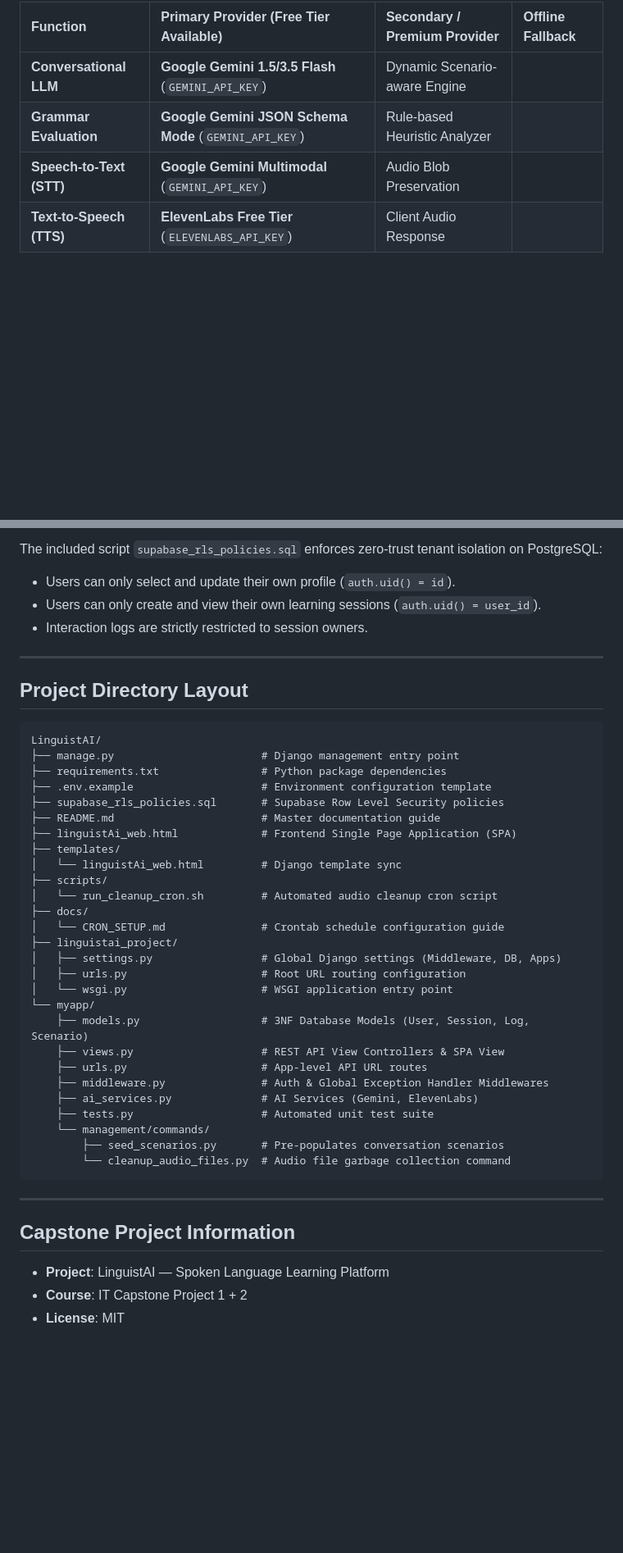
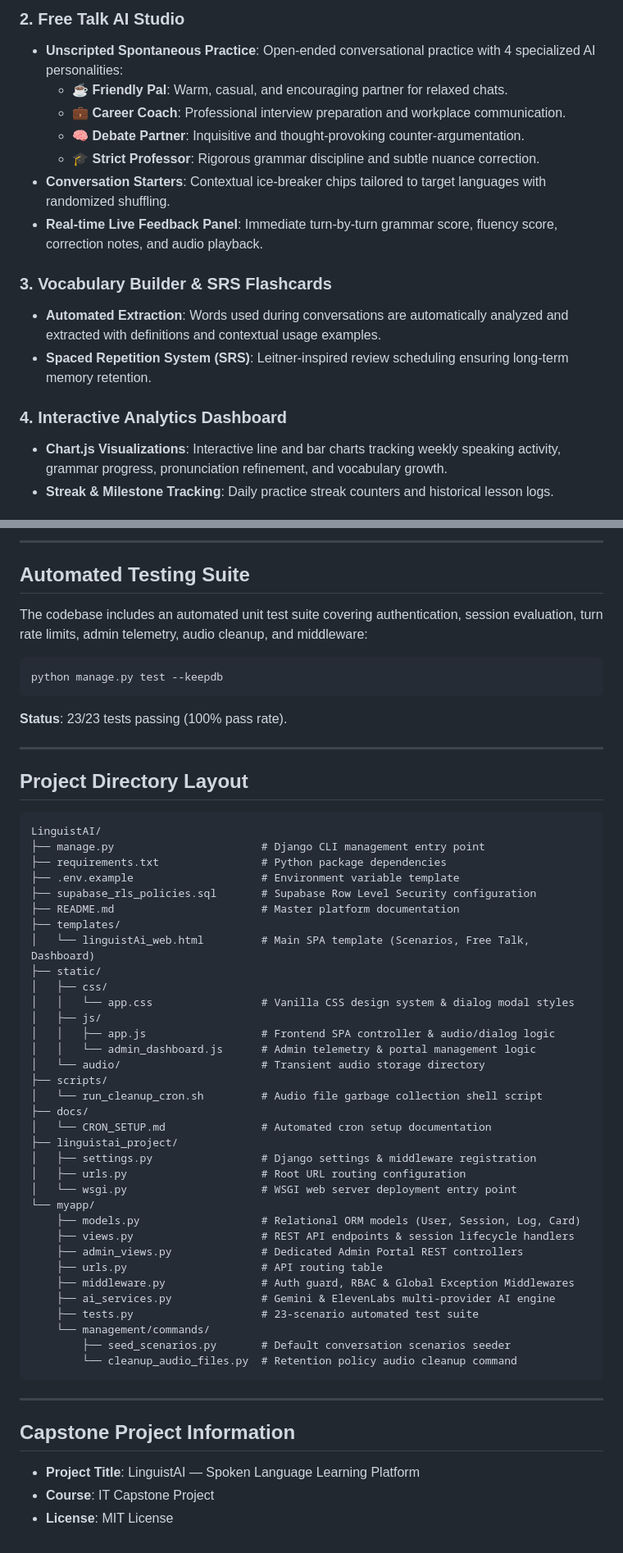
Before and after one commit to SympleGuy/LinguistAI, a Markdown page: README.md, 2 parts joined by grey strips. Shown at 82% size. GitHub-like rendering; blank space fills up the shorter version.

Commit message:
docs: comprehensive update to README.md covering Free Talk Studio, custom dialogs, and AI pipeline

````diff
--- a/README.md
+++ b/README.md
@@ -46,7 +54,18 @@ LinguistAI features a plug-and-play multi-provider architecture designed to supp
 
-| Function                 | Primary Provider (Free Tier Available)                | Secondary / Premium Provider  | Offline Fallback |
-| :----------------------- | :---------------------------------------------------- | :---------------------------- | :--------------- |
-| **Conversational LLM**   | **Google Gemini 1.5/3.5 Flash** (`GEMINI_API_KEY`)    | Dynamic Scenario-aware Engine |
-| **Grammar Evaluation**   | **Google Gemini JSON Schema Mode** (`GEMINI_API_KEY`) | Rule-based Heuristic Analyzer |
-| **Speech-to-Text (STT)** | **Google Gemini Multimodal** (`GEMINI_API_KEY`)       | Audio Blob Preservation       |
-| **Text-to-Speech (TTS)** | **ElevenLabs Free Tier** (`ELEVENLABS_API_KEY`)       | Client Audio Response         |
+### 2. Free Talk AI Studio
+- **Unscripted Spontaneous Practice**: Open-ended conversational practice with 4 specialized AI personalities:
+  - ☕ **Friendly Pal**: Warm, casual, and encouraging partner for relaxed chats.
+  - 💼 **Career Coach**: Professional interview preparation and workplace communication.
+  - 🧠 **Debate Partner**: Inquisitive and thought-provoking counter-argumentation.
+  - 🎓 **Strict Professor**: Rigorous grammar discipline and subtle nuance correction.
+- **Conversation Starters**: Contextual ice-breaker chips tailored to target languages with randomized shuffling.
+- **Real-time Live Feedback Panel**: Immediate turn-by-turn grammar score, fluency score, correction notes, and audio playback.
+
+### 3. Vocabulary Builder & SRS Flashcards
+- **Automated Extraction**: Words used during conversations are automatically analyzed and extracted with definitions and contextual usage examples.
+- **Spaced Repetition System (SRS)**: Leitner-inspired review scheduling ensuring long-term memory retention.
+
+### 4. Interactive Analytics Dashboard
+- **Chart.js Visualizations**: Interactive line and bar charts tracking weekly speaking activity, grammar progress, pronunciation refinement, and vocabulary growth.
+- **Streak & Milestone Tracking**: Daily practice streak counters and historical lesson logs.
+
@@ -186,9 +270,15 @@ All protected routes enforce authentication via Django session or Bearer token t
 
-The included script `supabase_rls_policies.sql` enforces zero-trust tenant isolation on PostgreSQL:
+---
 
-- Users can only select and update their own profile (`auth.uid() = id`).
-- Users can only create and view their own learning sessions (`auth.uid() = user_id`).
-- Interaction logs are strictly restricted to session owners.
+## Automated Testing Suite
+
+The codebase includes an automated unit test suite covering authentication, session evaluation, turn rate limits, admin telemetry, audio cleanup, and middleware:
+
+```bash
+python manage.py test --keepdb
+```
+
+**Status**: 23/23 tests passing (100% pass rate).
 
 ---
 
@@ -196,38 +286,45 @@ The included script `supabase_rls_policies.sql` enforces zero-trust tenant isola
 
 ```text
 LinguistAI/
-├── manage.py                       # Django management entry point
+├── manage.py                       # Django CLI management entry point
 ├── requirements.txt                # Python package dependencies
-├── .env.example                    # Environment configuration template
-├── supabase_rls_policies.sql       # Supabase Row Level Security policies
-├── README.md                       # Master documentation guide
-├── linguistAi_web.html             # Frontend Single Page Application (SPA)
+├── .env.example                    # Environment variable template
+├── supabase_rls_policies.sql       # Supabase Row Level Security configuration
+├── README.md                       # Master platform documentation
 ├── templates/
-│   └── linguistAi_web.html         # Django template sync
+│   └── linguistAi_web.html         # Main SPA template (Scenarios, Free Talk, Dashboard)
+├── static/
+│   ├── css/
+│   │   └── app.css                 # Vanilla CSS design system & dialog modal styles
+│   ├── js/
+│   │   ├── app.js                  # Frontend SPA controller & audio/dialog logic
+│   │   └── admin_dashboard.js      # Admin telemetry & portal management logic
+│   └── audio/                      # Transient audio storage directory
 ├── scripts/
-│   └── run_cleanup_cron.sh         # Automated audio cleanup cron script
+│   └── run_cleanup_cron.sh         # Audio file garbage collection shell script
 ├── docs/
-│   └── CRON_SETUP.md               # Crontab schedule configuration guide
+│   └── CRON_SETUP.md               # Automated cron setup documentation
 ├── linguistai_project/
-│   ├── settings.py                 # Global Django settings (Middleware, DB, Apps)
+│   ├── settings.py                 # Django settings & middleware registration
 │   ├── urls.py                     # Root URL routing configuration
-│   └── wsgi.py                     # WSGI application entry point
+│   └── wsgi.py                     # WSGI web server deployment entry point
 └── myapp/
-    ├── models.py                   # 3NF Database Models (User, Session, Log, Scenario)
-    ├── views.py                    # REST API View Controllers & SPA View
-    ├── urls.py                     # App-level API URL routes
-    ├── middleware.py               # Auth & Global Exception Handler Middlewares
-    ├── ai_services.py              # AI Services (Gemini, ElevenLabs)
-    ├── tests.py                    # Automated unit test suite
+    ├── models.py                   # Relational ORM models (User, Session, Log, Card)
+    ├── views.py                    # REST API endpoints & session lifecycle handlers
+    ├── admin_views.py              # Dedicated Admin Portal REST controllers
+    ├── urls.py                     # API routing table
+    ├── middleware.py               # Auth guard, RBAC & Global Exception Middlewares
+    ├── ai_services.py              # Gemini & ElevenLabs multi-provider AI engine
+    ├── tests.py                    # 23-scenario automated test suite
     └── management/commands/
-        ├── seed_scenarios.py       # Pre-populates conversation scenarios
-        └── cleanup_audio_files.py  # Audio file garbage collection command
+        ├── seed_scenarios.py       # Default conversation scenarios seeder
+        └── cleanup_audio_files.py  # Retention policy audio cleanup command
 ```
 
 ---
 
 ## Capstone Project Information
 
-- **Project**: LinguistAI — Spoken Language Learning Platform
-- **Course**: IT Capstone Project 1 + 2
-- **License**: MIT
+- **Project Title**: LinguistAI — Spoken Language Learning Platform
+- **Course**: IT Capstone Project
+- **License**: MIT License
````
Also changed, not shown: other parts of README.md (+148 -75 lines).
